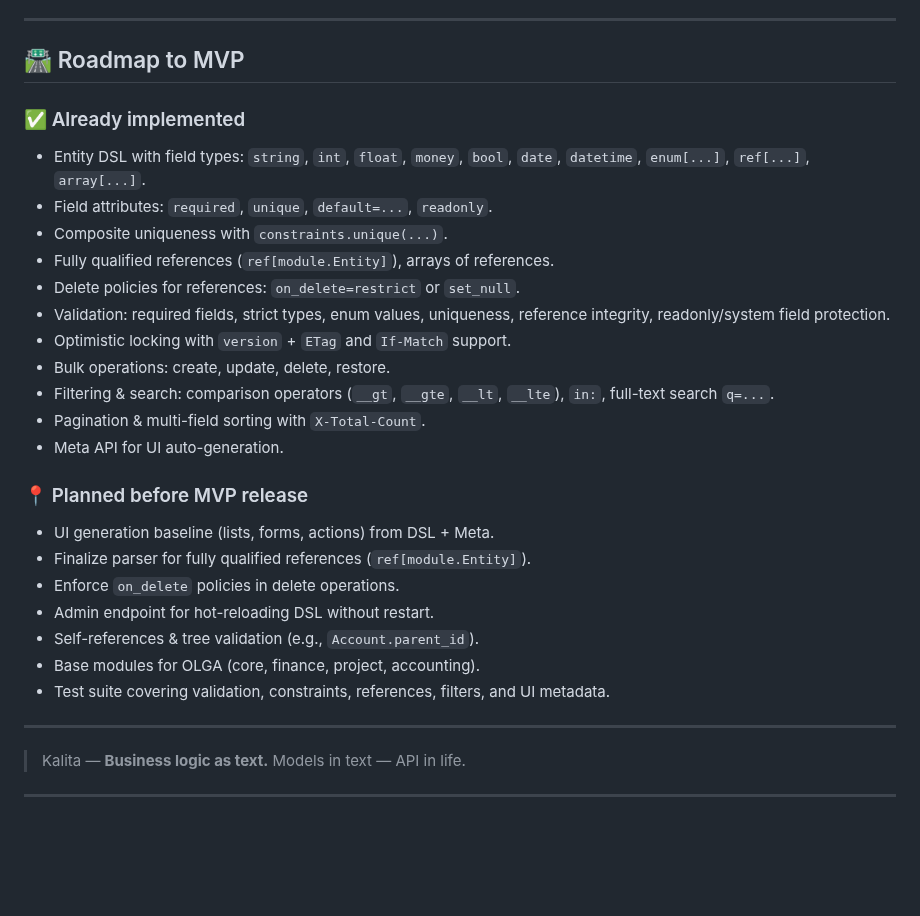
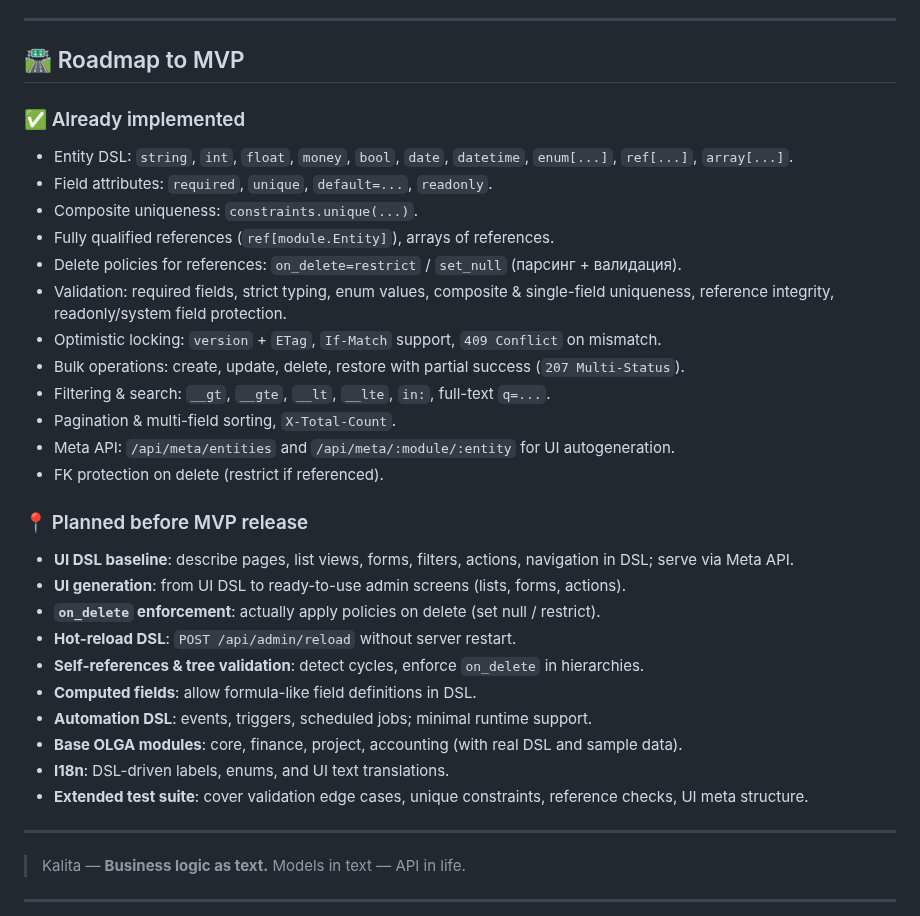
Before and after one commit to avangerus/kalita, a Markdown page: README.md, the part around the change. Drawn GitHub-style; blank space fills up the shorter version.

Commit message:
minor changes readme.md

```diff
--- a/README.md
+++ b/README.md
@@ -248,29 +248,42 @@ i18n:
 
 ## 🛣 Roadmap to MVP
 
+
+
 ### ✅ Already implemented
 
-* Entity DSL with field types: `string`, `int`, `float`, `money`, `bool`, `date`, `datetime`, `enum[...]`, `ref[...]`, `array[...]`.
+
+
+* Entity DSL: `string`, `int`, `float`, `money`, `bool`, `date`, `datetime`, `enum[...]`, `ref[...]`, `array[...]`.
 * Field attributes: `required`, `unique`, `default=...`, `readonly`.
-* Composite uniqueness with `constraints.unique(...)`.
+* Composite uniqueness: `constraints.unique(...)`.
 * Fully qualified references (`ref[module.Entity]`), arrays of references.
-* Delete policies for references: `on_delete=restrict` or `set_null`.
-* Validation: required fields, strict types, enum values, uniqueness, reference integrity, readonly/system field protection.
-* Optimistic locking with `version` + `ETag` and `If-Match` support.
-* Bulk operations: create, update, delete, restore.
-* Filtering & search: comparison operators (`__gt`, `__gte`, `__lt`, `__lte`), `in:`, full-text search `q=...`.
-* Pagination & multi-field sorting with `X-Total-Count`.
-* Meta API for UI auto-generation.
+* Delete policies for references: `on_delete=restrict` / `set_null` (парсинг + валидация).
+* Validation: required fields, strict typing, enum values, composite & single-field uniqueness, reference integrity, readonly/system field protection.
+* Optimistic locking: `version` + `ETag`, `If-Match` support, `409 Conflict` on mismatch.
+* Bulk operations: create, update, delete, restore with partial success (`207 Multi-Status`).
+* Filtering & search: `__gt`, `__gte`, `__lt`, `__lte`, `in:`, full-text `q=...`.
+* Pagination & multi-field sorting, `X-Total-Count`.
+* Meta API: `/api/meta/entities` and `/api/meta/:module/:entity` for UI autogeneration.
+* FK protection on delete (restrict if referenced).
+
+
 
 ### 📍 Planned before MVP release
 
-* UI generation baseline (lists, forms, actions) from DSL + Meta.
-* Finalize parser for fully qualified references (`ref[module.Entity]`).
-* Enforce `on_delete` policies in delete operations.
-* Admin endpoint for hot-reloading DSL without restart.
-* Self-references & tree validation (e.g., `Account.parent_id`).
-* Base modules for OLGA (core, finance, project, accounting).
-* Test suite covering validation, constraints, references, filters, and UI metadata.
+
+* **UI DSL baseline**: describe pages, list views, forms, filters, actions, navigation in DSL; serve via Meta API.
+* **UI generation**: from UI DSL to ready-to-use admin screens (lists, forms, actions).
+* **`on_delete` enforcement**: actually apply policies on delete (set null / restrict).
+* **Hot-reload DSL**: `POST /api/admin/reload` without server restart.
+* **Self-references & tree validation**: detect cycles, enforce `on_delete` in hierarchies.
+* **Computed fields**: allow formula-like field definitions in DSL.
+* **Automation DSL**: events, triggers, scheduled jobs; minimal runtime support.
+* **Base OLGA modules**: core, finance, project, accounting (with real DSL and sample data).
+* **I18n**: DSL-driven labels, enums, and UI text translations.
+* **Extended test suite**: cover validation edge cases, unique constraints, reference checks, UI meta structure.
+
+
 
 ---
 
```
